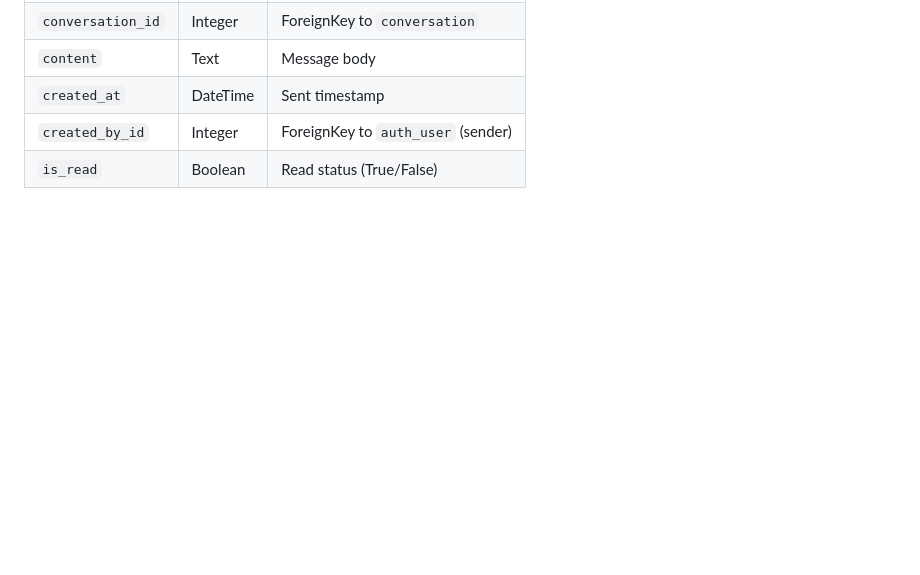
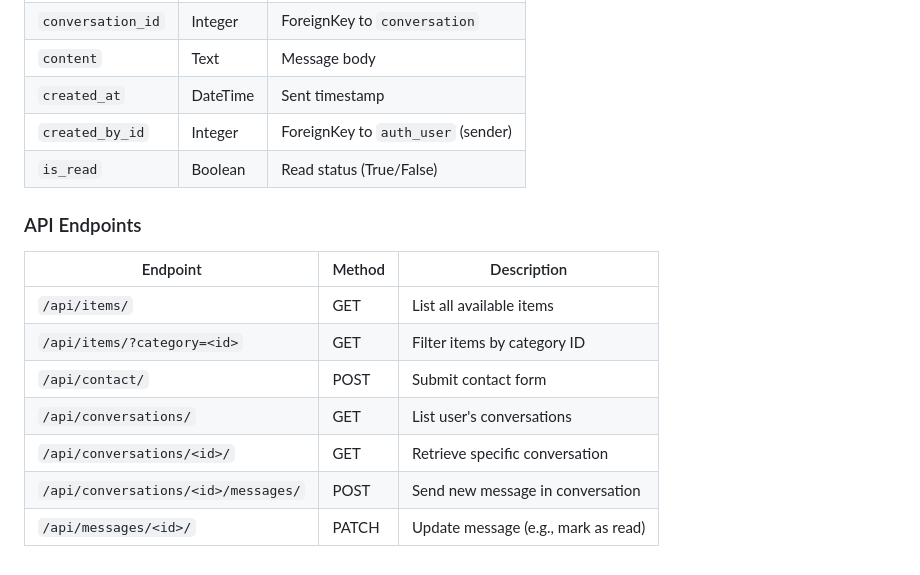
Before and after one commit to laminsaidy/MarketplaceP5, a Markdown page: README.md, the part around the change printed below. Rendered like a GitHub page; blank space fills up the shorter version.

Commit message:
Update README.md
"Add API endpoints section"

```diff
--- a/README.md
+++ b/README.md
@@ -196,3 +196,15 @@ Represents a messaging thread between users about an item
 | `created_at`      | DateTime  | Sent timestamp                       |
 | `created_by_id`   | Integer   | ForeignKey to `auth_user` (sender)   |
 | `is_read`         | Boolean   | Read status (True/False)             |
+
+### API Endpoints
+
+| Endpoint                      | Method | Description                              |
+|-------------------------------|--------|------------------------------------------|
+| `/api/items/`                 | GET    | List all available items                 |
+| `/api/items/?category=<id>`   | GET    | Filter items by category ID              |
+| `/api/contact/`               | POST   | Submit contact form                      |
+| `/api/conversations/`         | GET    | List user's conversations                |
+| `/api/conversations/<id>/`    | GET    | Retrieve specific conversation           |
+| `/api/conversations/<id>/messages/` | POST | Send new message in conversation |
+| `/api/messages/<id>/`         | PATCH  | Update message (e.g., mark as read)      |
```
Also changed, not shown: other parts of README.md (+1 -1 lines).
